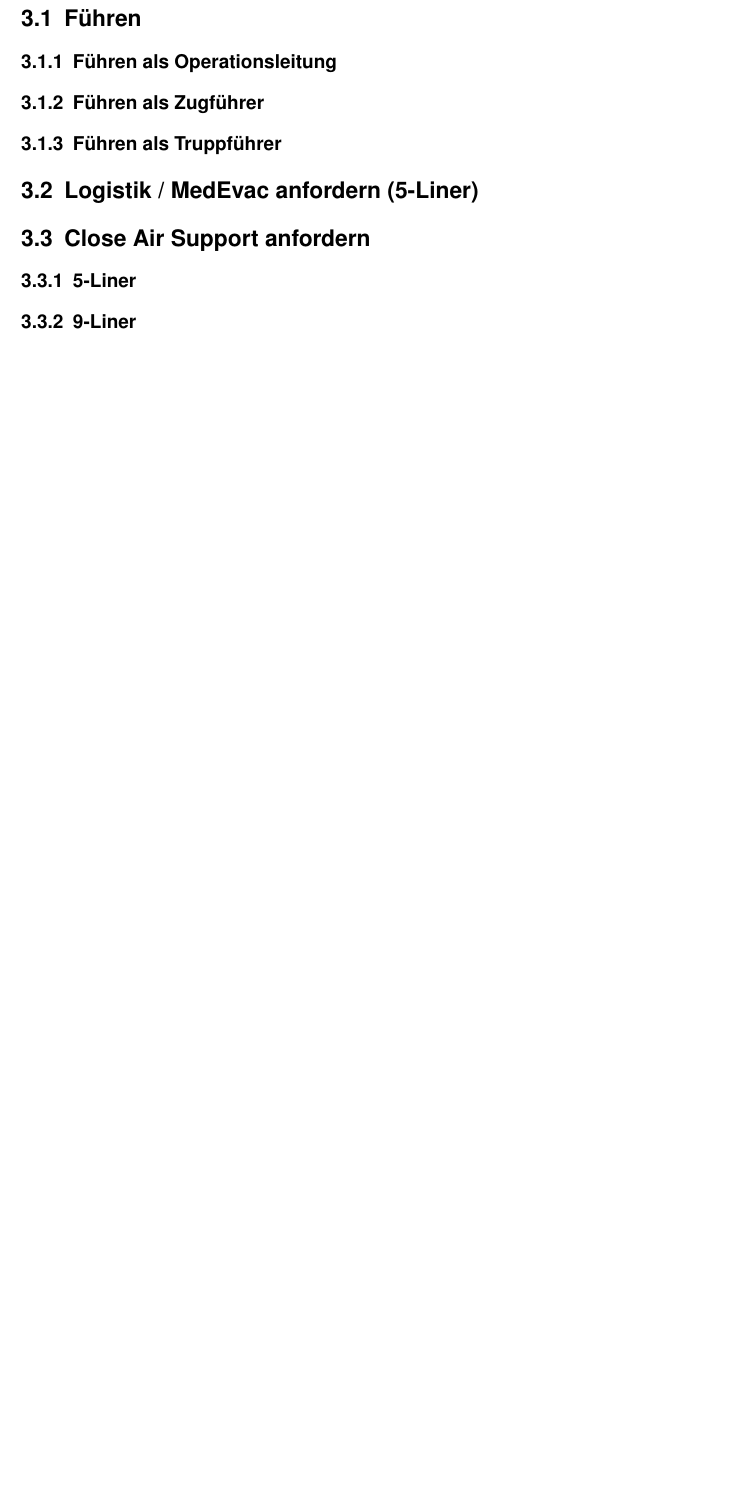
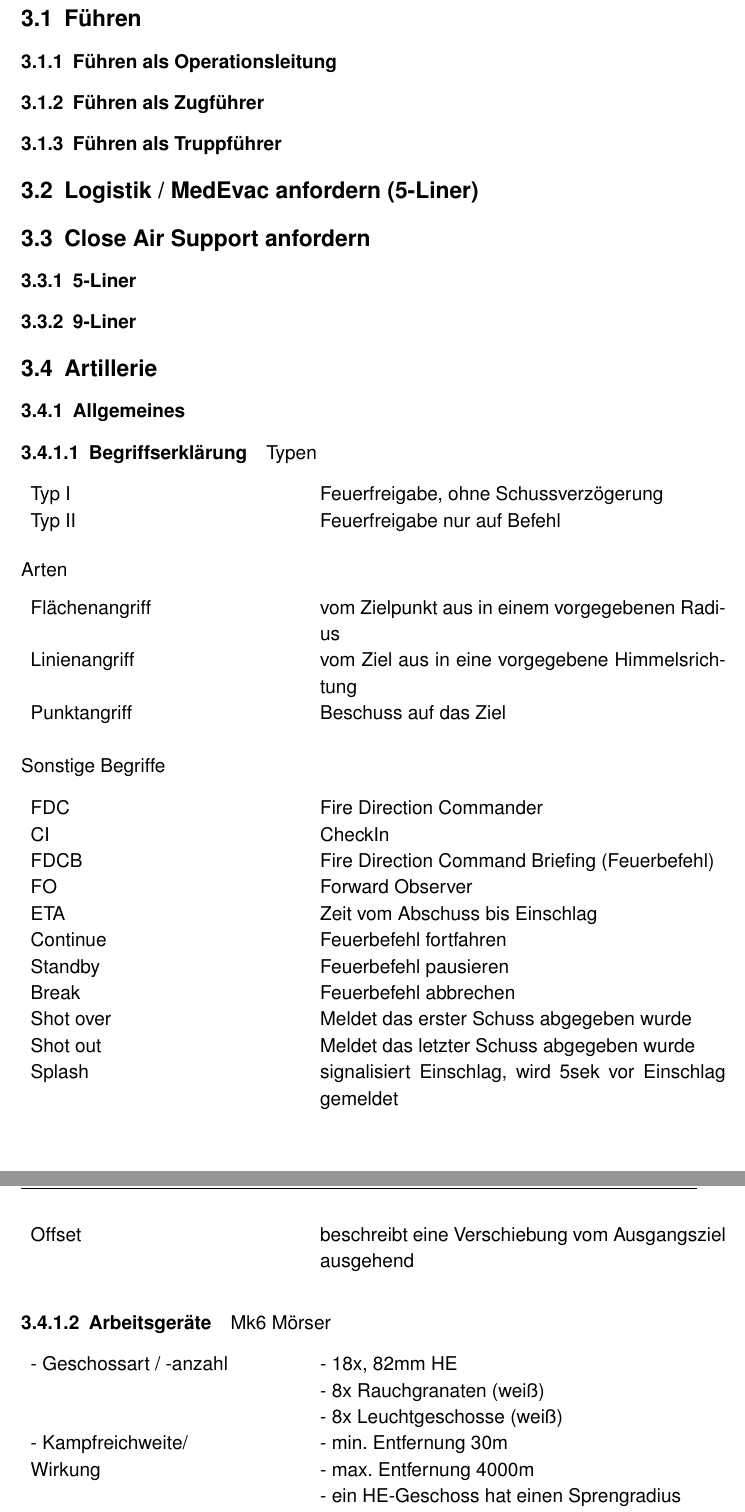
Before and after one commit to TacticalTrainingTeam/Handbuch, a LaTeX document (TTT-Bibel.tex, which reads includes/Advanced/Artillerie.tex): part of page 24 of 68 before the commit and two parts of pages 25 and 26 of 72 after it, the two joined at a grey line, cut so that both start at the same text, the shorter picture padded with empty space. Compiled offline with pdfLaTeX; a missing font is replaced by an installed copy or a similar font; an older LaTeX class or package is replaced by its successor.

Commit message:
Mörser
noch nicht abgeschlossen

```diff
--- a/includes/Advanced/Artillerie.tex
+++ b/includes/Advanced/Artillerie.tex
@@ -1 +1,43 @@
-\subsection{Artillerie anfordern (5-Liner)}
+\subsection{Artillerie}
+\subsubsection{Allgemeines}
+\paragraph{Begriffserklärung}
+	Typen
+	\begin{longtable}{p{0.4\linewidth} p{0.6\linewidth} }
+		Typ I 		& 		Feuerfreigabe, ohne Schussverzögerung \\
+		Typ II 		&		Feuerfreigabe nur auf Befehl \\
+	\end{longtable}
+
+	Arten
+	\begin{longtable}{p{0.4\linewidth} p{0.6\linewidth} }
+		Flächenangriff 	&	vom Zielpunkt aus in einem vorgegebenen Radius \\
+		Linienangriff 		&	vom Ziel aus in eine vorgegebene Himmelsrichtung \\
+		Punktangriff 		&	Beschuss auf das Ziel \\
+	\end{longtable}
+
+	Sonstige Begriffe
+
+	\begin{longtable}{p{0.4\linewidth} p{0.6\linewidth} }
+		FDC 		&		Fire Direction Commander \\
+		CI  		&		CheckIn \\
+		FDCB 		&		Fire Direction Command Briefing (Feuerbefehl) \\
+		FO  		&		Forward Observer \\
+		ETA  		&		Zeit vom Abschuss bis Einschlag \\
+		Continue 	&		Feuerbefehl fortfahren \\
+		Standby 	&		Feuerbefehl pausieren \\
+		Break  	&		Feuerbefehl abbrechen \\
+		Shot over  	&		Meldet das erster Schuss abgegeben wurde \\
+		Shot out  	&		Meldet das letzter Schuss abgegeben wurde \\
+		Splash  	&		signalisiert Einschlag, wird 5sek vor Einschlag gemeldet \\
+		Offset  	&		beschreibt eine Verschiebung vom Ausgangsziel ausgehend \\
+	\end{longtable}
+
+\paragraph{Arbeitsgeräte}
+	Mk6 Mörser
+	\begin{longtable}{p{0.4\linewidth} p{0.6\linewidth} }
+		- Geschossart / -anzahl  	& - 18x, 82mm HE \\
+		 				& - 8x Rauchgranaten (weiß) \\
+		 				& - 8x Leuchtgeschosse (weiß) \\
+		- Kampfreichweite/  	& - min. Entfernung 30m \\
+		Wirkung  			& - max. Entfernung 4000m \\
+		 				& - ein HE-Geschoss hat einen Sprengradius \\
+		 				& von ~20m \\
```
Also changed, not shown: includes/Advanced/Artillerie.tex (84 more changed lines).
